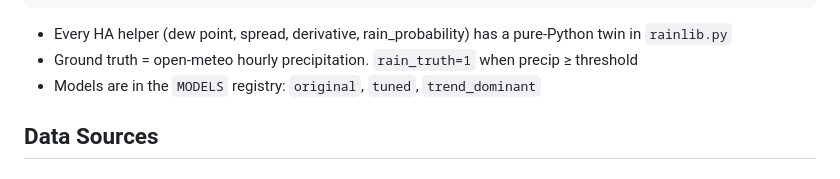
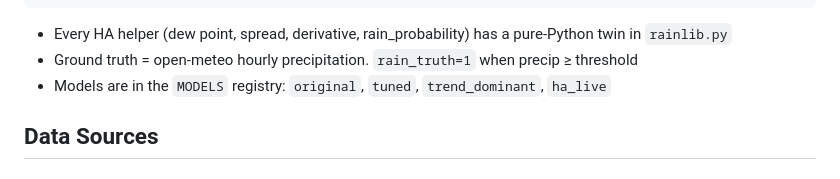
Before and after one commit to Kickoman/rain-analysis, a Markdown page: README.md, the part around one of its changes. Rendered like a GitHub page.

Commit message:
docs: update README - add ha_live to model list, fix CONTRIBUTING.md path (fixes #26)

```diff
--- a/README.md
+++ b/README.md
@@ -79,7 +79,7 @@ rain-analysis/
 
 - Every HA helper (dew point, spread, derivative, rain_probability) has a pure-Python twin in `rainlib.py`
 - Ground truth = open-meteo hourly precipitation. `rain_truth=1` when precip ≥ threshold
-- Models are in the `MODELS` registry: `original`, `tuned`, `trend_dominant`
+- Models are in the `MODELS` registry: `original`, `tuned`, `trend_dominant`, `ha_live`
 
 ## Data Sources
 
```
Also changed, not shown: other parts of README.md (+2 -2 lines).
